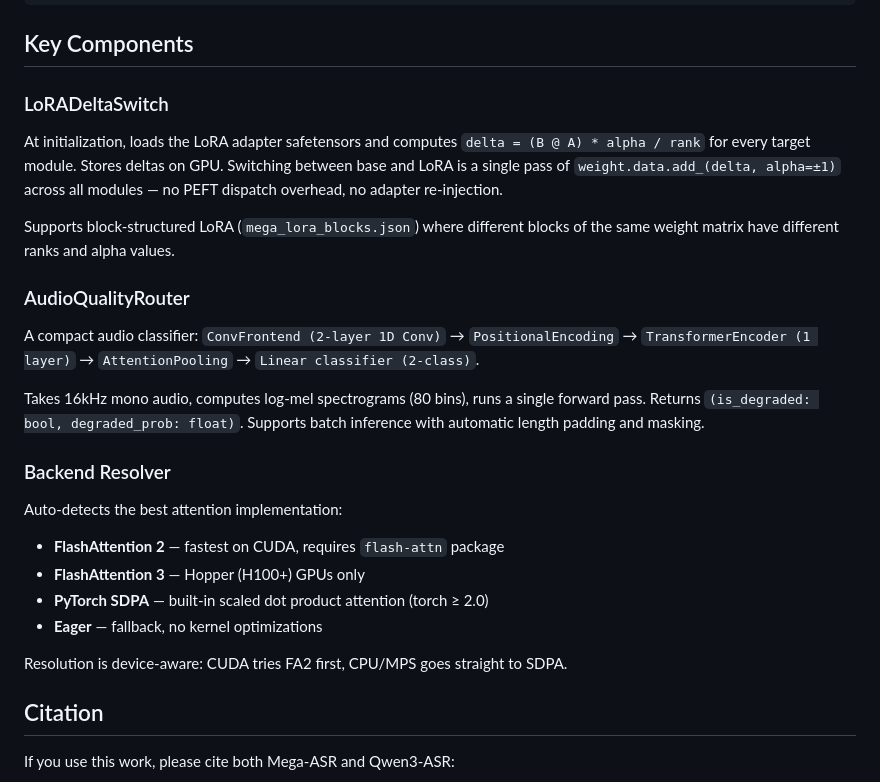
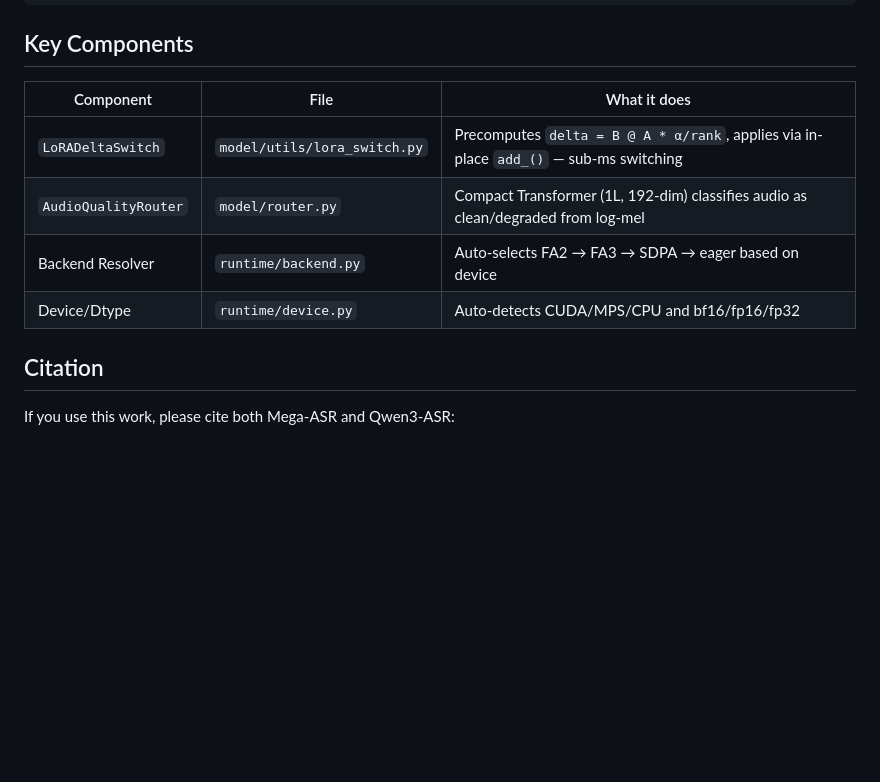
Before and after one commit to TriDefender/Flash-Mega-ASR, a Markdown page: README.md, the part around one of its changes. GitHub-like rendering; blank space fills up the shorter version.

```diff
--- a/README.md
+++ b/README.md
@@ -202,27 +212,12 @@ src/MegaASR/
 
 ## Key Components
 
-### LoRADeltaSwitch
-
-At initialization, loads the LoRA adapter safetensors and computes `delta = (B @ A) * alpha / rank` for every target module. Stores deltas on GPU. Switching between base and LoRA is a single pass of `weight.data.add_(delta, alpha=±1)` across all modules — no PEFT dispatch overhead, no adapter re-injection.
-
-Supports block-structured LoRA (`mega_lora_blocks.json`) where different blocks of the same weight matrix have different ranks and alpha values.
-
-### AudioQualityRouter
-
-A compact audio classifier: `ConvFrontend (2-layer 1D Conv)` → `PositionalEncoding` → `TransformerEncoder (1 layer)` → `AttentionPooling` → `Linear classifier (2-class)`.
-
-Takes 16kHz mono audio, computes log-mel spectrograms (80 bins), runs a single forward pass. Returns `(is_degraded: bool, degraded_prob: float)`. Supports batch inference with automatic length padding and masking.
-
-### Backend Resolver
-
-Auto-detects the best attention implementation:
-- **FlashAttention 2** — fastest on CUDA, requires `flash-attn` package
-- **FlashAttention 3** — Hopper (H100+) GPUs only
-- **PyTorch SDPA** — built-in scaled dot product attention (torch ≥ 2.0)
-- **Eager** — fallback, no kernel optimizations
-
-Resolution is device-aware: CUDA tries FA2 first, CPU/MPS goes straight to SDPA.
+| Component | File | What it does |
+|---|---|---|
+| `LoRADeltaSwitch` | `model/utils/lora_switch.py` | Precomputes `delta = B @ A * α/rank`, applies via in-place `add_()` — sub-ms switching |
+| `AudioQualityRouter` | `model/router.py` | Compact Transformer (1L, 192-dim) classifies audio as clean/degraded from log-mel |
+| Backend Resolver | `runtime/backend.py` | Auto-selects FA2 → FA3 → SDPA → eager based on device |
+| Device/Dtype | `runtime/device.py` | Auto-detects CUDA/MPS/CPU and bf16/fp16/fp32 |
 
 ## Citation
 
```
Also changed, not shown: other parts of README.md (+53 -43 lines).
